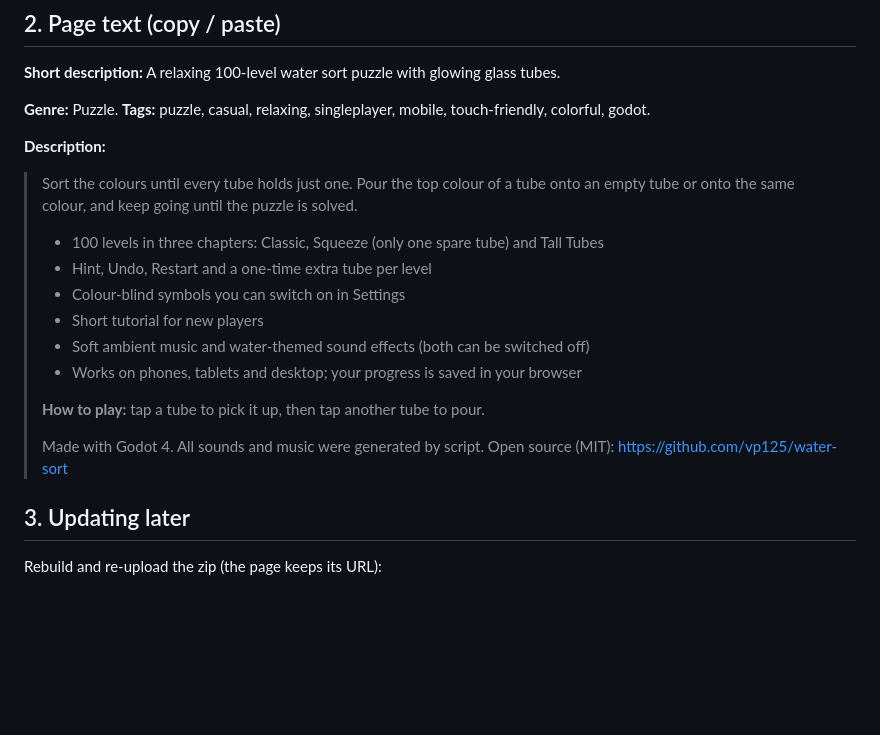
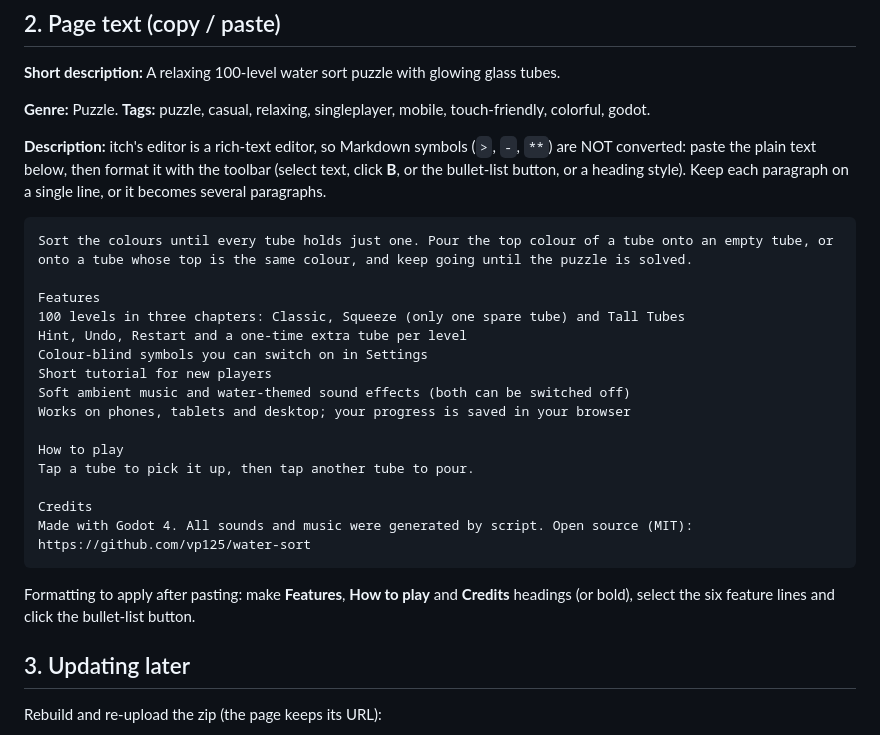
Before and after one commit to vp125/water-sort, a Markdown page: docs/ITCH_PUBLISHING.md, the part around the change. Drawn GitHub-style; blank space fills up the shorter version.

Commit message:
Fix itch.io description instructions (rich-text editor, not Markdown)
Co-Authored-By: Claude Sonnet 5.5 <noreply@anthropic.com>

````diff
--- a/docs/ITCH_PUBLISHING.md
+++ b/docs/ITCH_PUBLISHING.md
@@ -27,22 +27,30 @@ Files are ready in this repo / your PC:
 
 **Genre:** Puzzle. **Tags:** puzzle, casual, relaxing, singleplayer, mobile, touch-friendly, colorful, godot.
 
-**Description:**
+**Description:** itch's editor is a rich-text editor, so Markdown symbols (`>`, `-`, `**`) are NOT converted:
+paste the plain text below, then format it with the toolbar (select text, click **B**, or the bullet-list
+button, or a heading style). Keep each paragraph on a single line, or it becomes several paragraphs.
 
-> Sort the colours until every tube holds just one. Pour the top colour of a tube onto an empty tube or onto
-> the same colour, and keep going until the puzzle is solved.
->
-> - 100 levels in three chapters: Classic, Squeeze (only one spare tube) and Tall Tubes
-> - Hint, Undo, Restart and a one-time extra tube per level
-> - Colour-blind symbols you can switch on in Settings
-> - Short tutorial for new players
-> - Soft ambient music and water-themed sound effects (both can be switched off)
-> - Works on phones, tablets and desktop; your progress is saved in your browser
->
-> **How to play:** tap a tube to pick it up, then tap another tube to pour.
->
-> Made with Godot 4. All sounds and music were generated by script. Open source (MIT):
-> https://github.com/vp125/water-sort
+```
+Sort the colours until every tube holds just one. Pour the top colour of a tube onto an empty tube, or onto a tube whose top is the same colour, and keep going until the puzzle is solved.
+
+Features
+100 levels in three chapters: Classic, Squeeze (only one spare tube) and Tall Tubes
+Hint, Undo, Restart and a one-time extra tube per level
+Colour-blind symbols you can switch on in Settings
+Short tutorial for new players
+Soft ambient music and water-themed sound effects (both can be switched off)
+Works on phones, tablets and desktop; your progress is saved in your browser
+
+How to play
+Tap a tube to pick it up, then tap another tube to pour.
+
+Credits
+Made with Godot 4. All sounds and music were generated by script. Open source (MIT): https://github.com/vp125/water-sort
+```
+
+Formatting to apply after pasting: make **Features**, **How to play** and **Credits** headings (or bold),
+select the six feature lines and click the bullet-list button.
 
 ## 3. Updating later
 Rebuild and re-upload the zip (the page keeps its URL):
````
